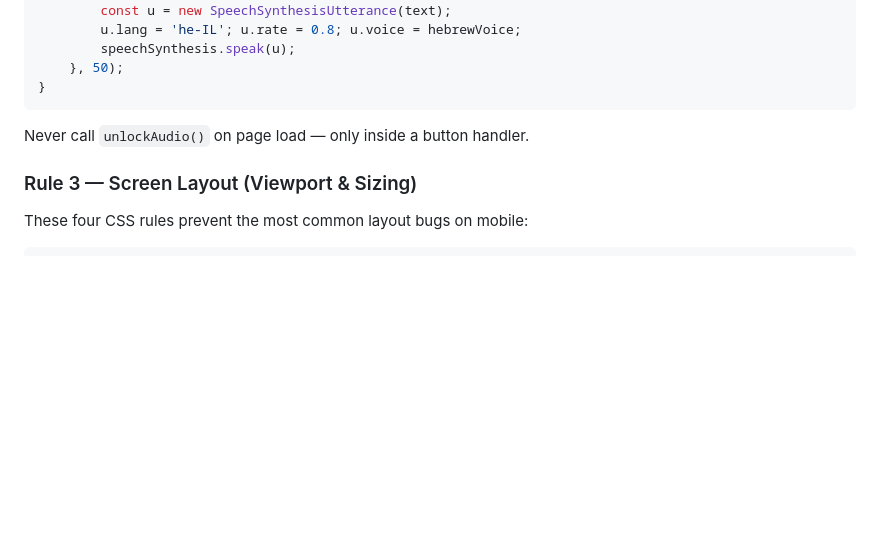
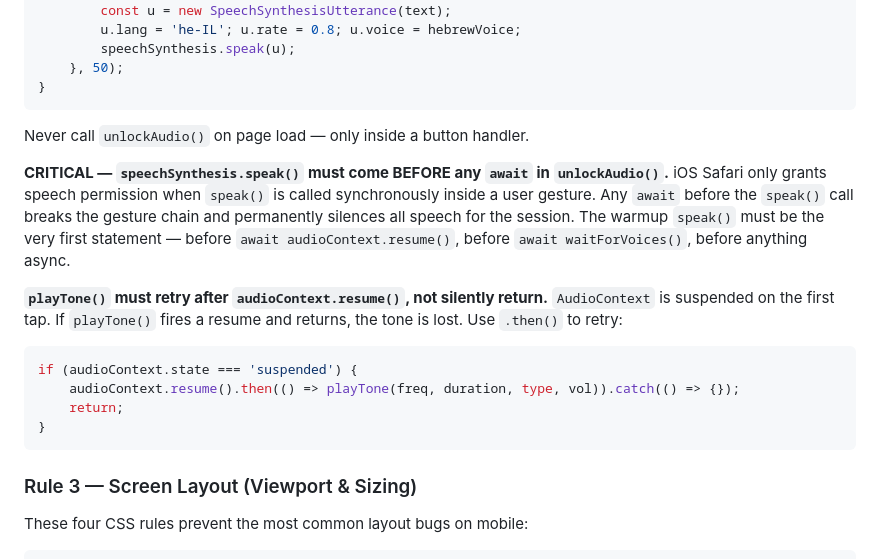
Before and after one commit to iair0007/kolbergs-games, a Markdown page: CLAUDE.md, the part around the change. Rendered like a GitHub page; blank space fills up the shorter version.

````diff
--- a/CLAUDE.md
+++ b/CLAUDE.md
@@ -142,6 +142,18 @@ function speakWord(text) {
 
 Never call `unlockAudio()` on page load — only inside a button handler.
 
+**CRITICAL — `speechSynthesis.speak()` must come BEFORE any `await` in `unlockAudio()`.**
+iOS Safari only grants speech permission when `speak()` is called synchronously inside a user gesture. Any `await` before the `speak()` call breaks the gesture chain and permanently silences all speech for the session. The warmup `speak()` must be the very first statement — before `await audioContext.resume()`, before `await waitForVoices()`, before anything async.
+
+**`playTone()` must retry after `audioContext.resume()`, not silently return.**
+`AudioContext` is suspended on the first tap. If `playTone()` fires a resume and returns, the tone is lost. Use `.then()` to retry:
+```javascript
+if (audioContext.state === 'suspended') {
+    audioContext.resume().then(() => playTone(freq, duration, type, vol)).catch(() => {});
+    return;
+}
+```
+
 ### Rule 3 — Screen Layout (Viewport & Sizing)
 
 These four CSS rules prevent the most common layout bugs on mobile:
````
Also changed, not shown: .agent/agents/mobile-tester.md (+38 -5 lines).
